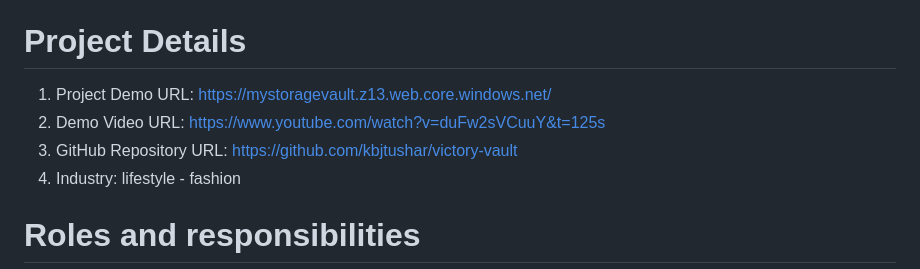
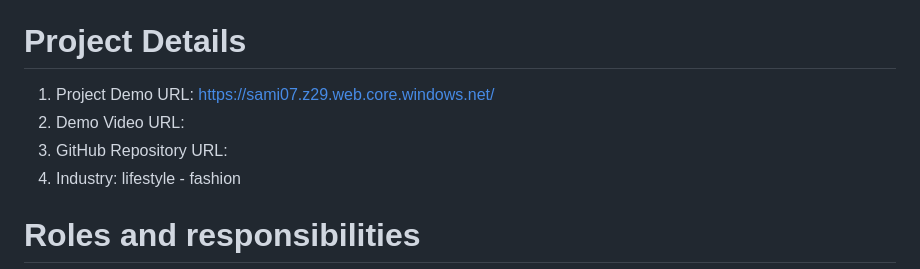
Before and after one commit to aneesunnisa/static-website-on-azure-cloud1, a Markdown page: README.md, the part around the change. GitHub-like rendering.

```diff
--- a/README.md
+++ b/README.md
@@ -1,9 +1,9 @@
 # Ecommerce-store
 Discover a seamless shopping experience with our eStore, offering a diverse range of high-quality products to meet all your needs. Enjoy secure transactions, user-friendly navigation, and exceptional customer service every step of the way.
 # Project Details
-1. Project Demo URL: https://mystoragevault.z13.web.core.windows.net/
-2. Demo Video URL: https://www.youtube.com/watch?v=duFw2sVCuuY&t=125s
-3. GitHub Repository URL: https://github.com/kbjtushar/victory-vault
+1. Project Demo URL: https://sami07.z29.web.core.windows.net/
+2. Demo Video URL:
+3. GitHub Repository URL:
 4. Industry: lifestyle - fashion
 # Roles and responsibilities
 1. Anees unnisa (project management) :Manages the web development project.
```
